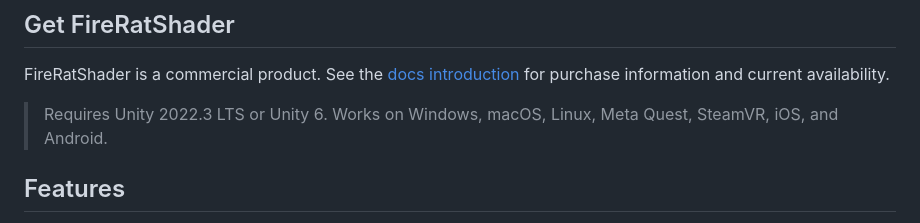
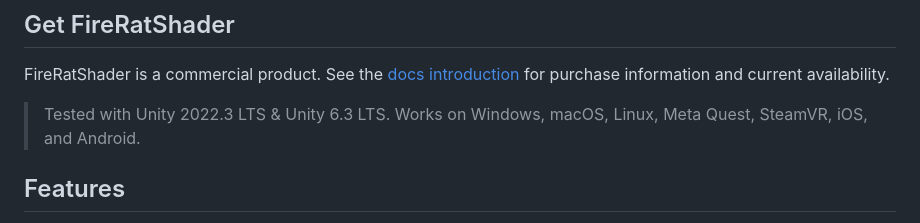
Before and after one commit to FireRat666/FireRatShader, a Markdown page: README.md, the part around the change. Rendered like a GitHub page.

Commit message:
docs: update README.md

```diff
--- a/README.md
+++ b/README.md
@@ -15,7 +15,7 @@ FireRatShader is a high-performance Uber shader for Unity that consolidates hund
 
 FireRatShader is a commercial product. See the [docs introduction](docs/index.html) for purchase information and current availability.
 
-> Requires Unity 2022.3 LTS or Unity 6. Works on Windows, macOS, Linux, Meta Quest, SteamVR, iOS, and Android.
+> Tested with Unity 2022.3 LTS & Unity 6.3 LTS. Works on Windows, macOS, Linux, Meta Quest, SteamVR, iOS, and Android.
 
 ## Features
 
```
